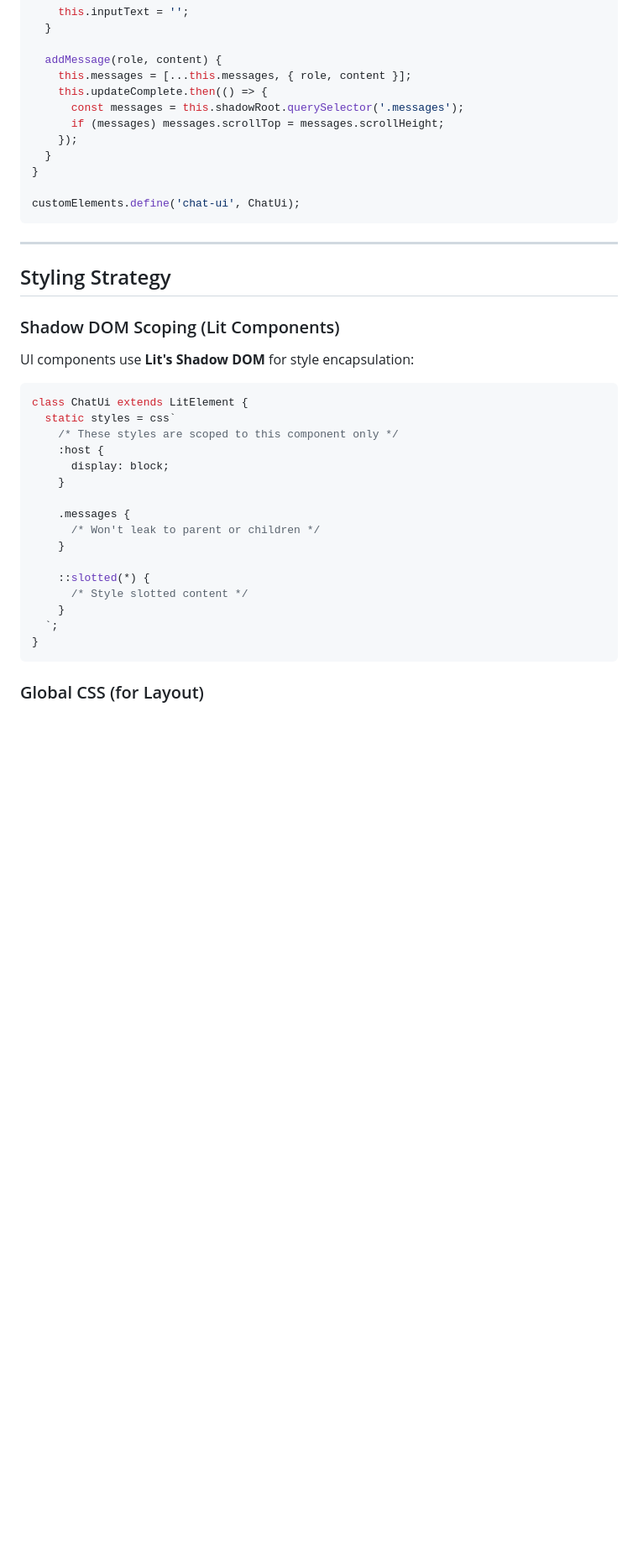
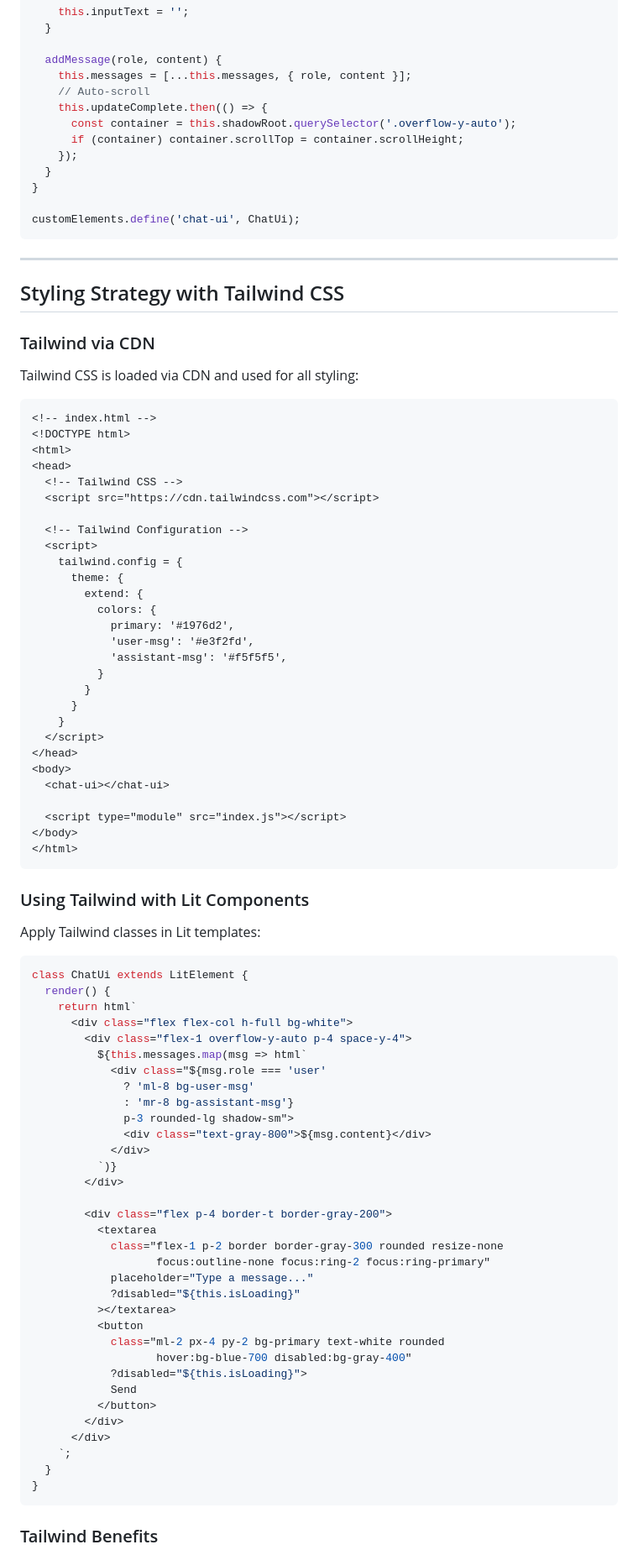
Before and after one commit to weolopez/aardvark, a Markdown page: plans/02-technical-architecture.md, the part around one of its changes. Shown at 84% size. Rendered like a GitHub page; blank space fills up the shorter version.

````diff
--- a/plans/02-technical-architecture.md
+++ b/plans/02-technical-architecture.md
@@ -682,9 +649,10 @@ export class ChatUi extends LitElement {
 
   addMessage(role, content) {
     this.messages = [...this.messages, { role, content }];
+    // Auto-scroll
     this.updateComplete.then(() => {
-      const messages = this.shadowRoot.querySelector('.messages');
-      if (messages) messages.scrollTop = messages.scrollHeight;
+      const container = this.shadowRoot.querySelector('.overflow-y-auto');
+      if (container) container.scrollTop = container.scrollHeight;
     });
   }
 }
@@ -694,30 +662,82 @@ customElements.define('chat-ui', ChatUi);
 
 ---
 
-## Styling Strategy
+## Styling Strategy with Tailwind CSS
 
-### Shadow DOM Scoping (Lit Components)
+### Tailwind via CDN
 
-UI components use **Lit's Shadow DOM** for style encapsulation:
+Tailwind CSS is loaded via CDN and used for all styling:
+
+```html
+<!-- index.html -->
+<!DOCTYPE html>
+<html>
+<head>
+  <!-- Tailwind CSS -->
+  <script src="https://cdn.tailwindcss.com"></script>
+
+  <!-- Tailwind Configuration -->
+  <script>
+    tailwind.config = {
+      theme: {
+        extend: {
+          colors: {
+            primary: '#1976d2',
+            'user-msg': '#e3f2fd',
+            'assistant-msg': '#f5f5f5',
+          }
+        }
+      }
+    }
+  </script>
+</head>
+<body>
+  <chat-ui></chat-ui>
+
+  <script type="module" src="index.js"></script>
+</body>
+</html>
+```
+
+### Using Tailwind with Lit Components
+
+Apply Tailwind classes in Lit templates:
 
 ```javascript
 class ChatUi extends LitElement {
-  static styles = css`
-    /* These styles are scoped to this component only */
-    :host {
-      display: block;
-    }
+  render() {
+    return html`
+      <div class="flex flex-col h-full bg-white">
+        <div class="flex-1 overflow-y-auto p-4 space-y-4">
+          ${this.messages.map(msg => html`
+            <div class="${msg.role === 'user'
+              ? 'ml-8 bg-user-msg'
+              : 'mr-8 bg-assistant-msg'}
+              p-3 rounded-lg shadow-sm">
+              <div class="text-gray-800">${msg.content}</div>
+            </div>
+          `)}
+        </div>
 
-    .messages {
-      /* Won't leak to parent or children */
-    }
-
-    ::slotted(*) {
-      /* Style slotted content */
-    }
-  `;
+        <div class="flex p-4 border-t border-gray-200">
+          <textarea
+            class="flex-1 p-2 border border-gray-300 rounded resize-none
+                   focus:outline-none focus:ring-2 focus:ring-primary"
+            placeholder="Type a message..."
+            ?disabled="${this.isLoading}"
+          ></textarea>
+          <button
+            class="ml-2 px-4 py-2 bg-primary text-white rounded
+                   hover:bg-blue-700 disabled:bg-gray-400"
+            ?disabled="${this.isLoading}">
+            Send
+          </button>
+        </div>
+      </div>
+    `;
+  }
 }
 ```
 
-### Global CSS (for Layout)
+### Tailwind Benefits
 
````
Also changed, not shown: other parts of plans/02-technical-architecture.md (+93 -146 lines).
